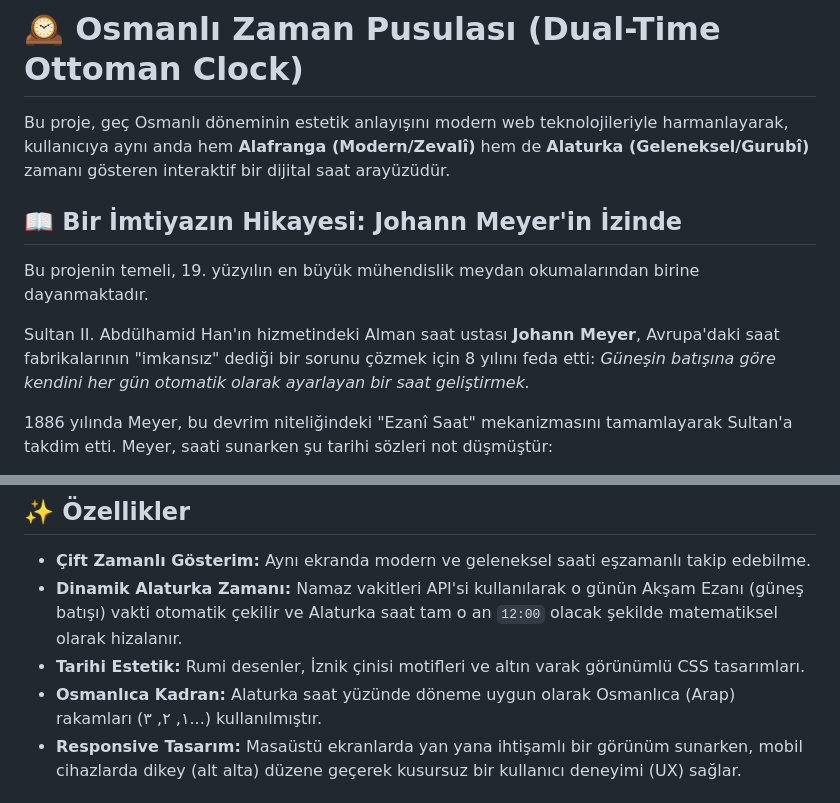
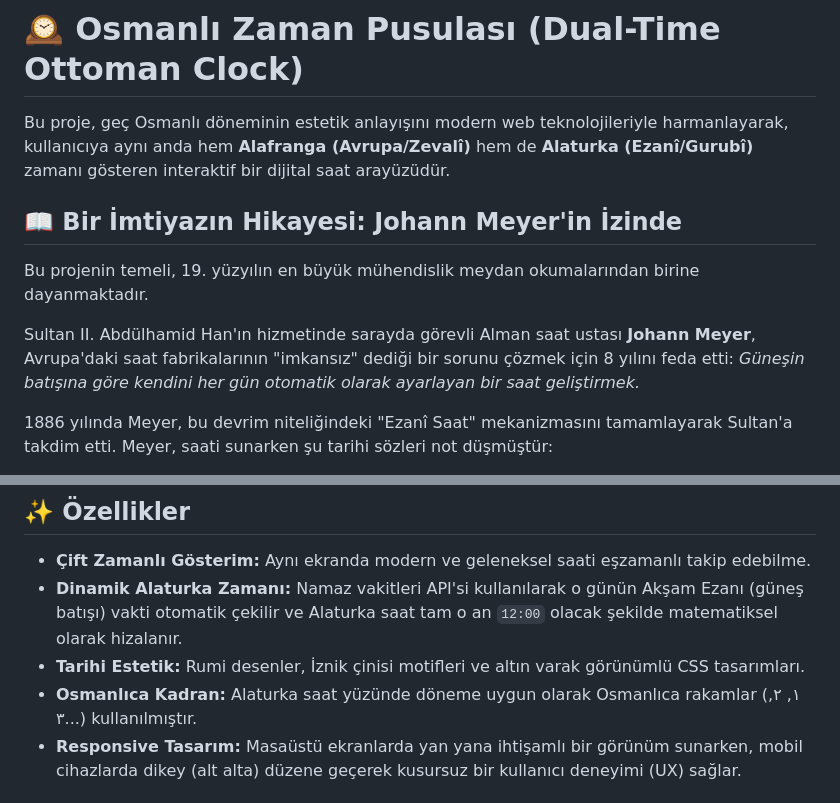
Before and after one commit to suleymancetinx/Dual-Time-Ottoman-Clock-Osmanli-Saati, a Markdown page: README.md, 2 parts joined by grey strips. GitHub-like rendering.

```diff
--- a/README.md
+++ b/README.md
@@ -12,13 +12,13 @@
 
 # 🕰️ Osmanlı Zaman Pusulası (Dual-Time Ottoman Clock)
 
-Bu proje, geç Osmanlı döneminin estetik anlayışını modern web teknolojileriyle harmanlayarak, kullanıcıya aynı anda hem **Alafranga (Modern/Zevalî)** hem de **Alaturka (Geleneksel/Gurubî)** zamanı gösteren interaktif bir dijital saat arayüzüdür.
+Bu proje, geç Osmanlı döneminin estetik anlayışını modern web teknolojileriyle harmanlayarak, kullanıcıya aynı anda hem **Alafranga (Avrupa/Zevalî)** hem de **Alaturka (Ezanî/Gurubî)** zamanı gösteren interaktif bir dijital saat arayüzüdür.
 
 ## 📖 Bir İmtiyazın Hikayesi: Johann Meyer'in İzinde
 
 Bu projenin temeli, 19. yüzyılın en büyük mühendislik meydan okumalarından birine dayanmaktadır.
 
-Sultan II. Abdülhamid Han'ın hizmetindeki Alman saat ustası **Johann Meyer**, Avrupa'daki saat fabrikalarının "imkansız" dediği bir sorunu çözmek için 8 yılını feda etti: *Güneşin batışına göre kendini her gün otomatik olarak ayarlayan bir saat geliştirmek.*
+Sultan II. Abdülhamid Han'ın hizmetinde sarayda görevli Alman saat ustası **Johann Meyer**, Avrupa'daki saat fabrikalarının "imkansız" dediği bir sorunu çözmek için 8 yılını feda etti: *Güneşin batışına göre kendini her gün otomatik olarak ayarlayan bir saat geliştirmek.*
 
 1886 yılında Meyer, bu devrim niteliğindeki "Ezanî Saat" mekanizmasını tamamlayarak Sultan'a takdim etti. Meyer, saati sunarken şu tarihi sözleri not düşmüştür:
 > "Avrupa'daki saat fabrikatörleri zamanı alaturka olarak göstermek için kendi kendine ayar edilir bir saat imalinin olanaksız olduğunu beyan etmişler iken, bendeniz sekiz sene bu husus hakkında düşünüp uğraştıktan sonra... her gün güneşin batışına bağlı olarak kendi kendine ayar edilir bir saat imaline muvaffak oldum."
@@ -30,7 +30,7 @@ Bu dijital uygulama, Meyer'in meşakkatle vücuda getirdiği o mekanik dehanın,
 - **Çift Zamanlı Gösterim:** Aynı ekranda modern ve geleneksel saati eşzamanlı takip edebilme.
 - **Dinamik Alaturka Zamanı:** Namaz vakitleri API'si kullanılarak o günün Akşam Ezanı (güneş batışı) vakti otomatik çekilir ve Alaturka saat tam o an `12:00` olacak şekilde matematiksel olarak hizalanır.
 - **Tarihi Estetik:** Rumi desenler, İznik çinisi motifleri ve altın varak görünümlü CSS tasarımları.
-- **Osmanlıca Kadran:** Alaturka saat yüzünde döneme uygun olarak Osmanlıca (Arap) rakamları (١, ٢, ٣...) kullanılmıştır.
+- **Osmanlıca Kadran:** Alaturka saat yüzünde döneme uygun olarak Osmanlıca rakamlar (١, ٢, ٣...) kullanılmıştır.
 - **Responsive Tasarım:** Masaüstü ekranlarda yan yana ihtişamlı bir görünüm sunarken, mobil cihazlarda dikey (alt alta) düzene geçerek kusursuz bir kullanıcı deneyimi (UX) sağlar.
 
 ## 🚀 Kullanılan Teknolojiler
```
Also changed, not shown: other parts of README.md (+1 -1 lines).
